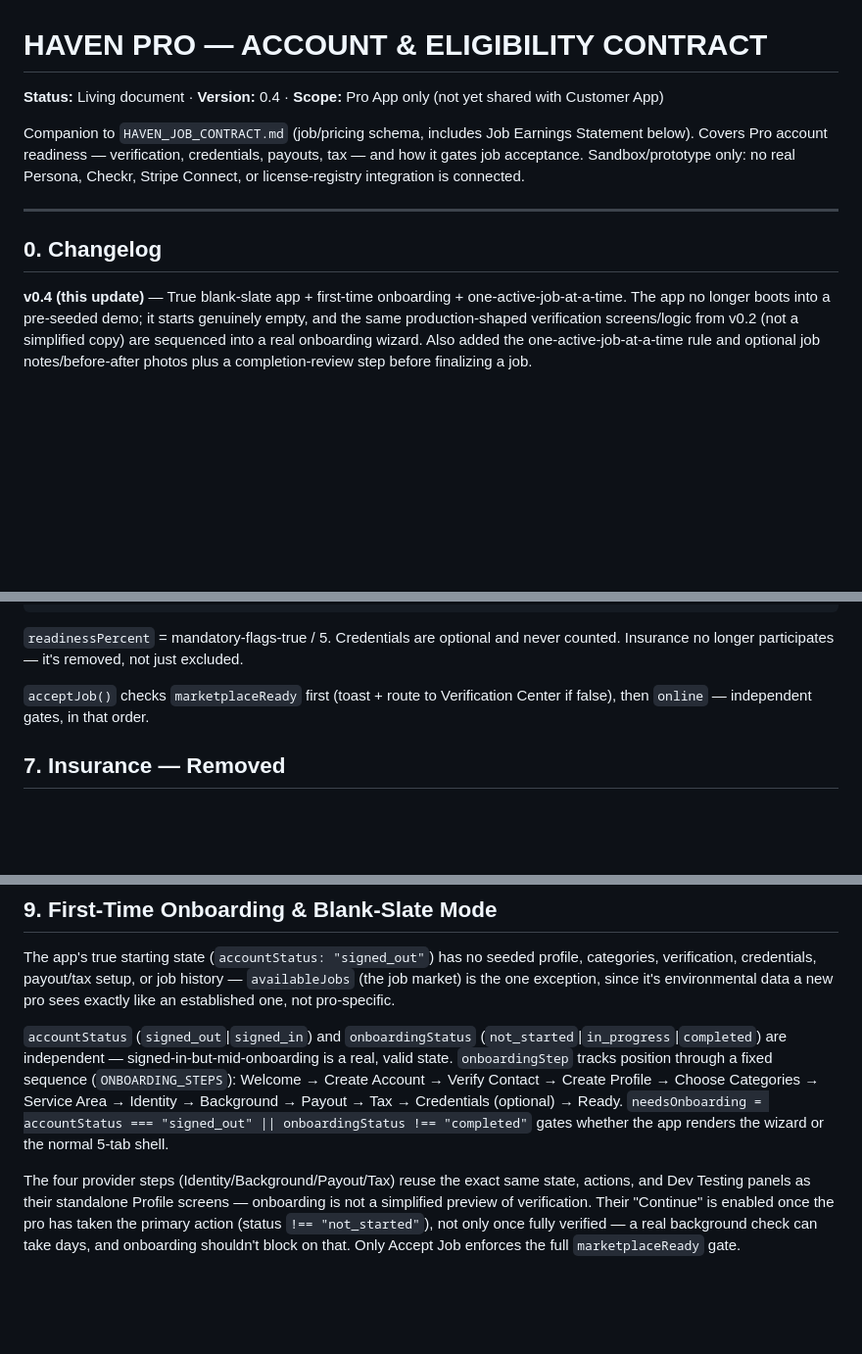
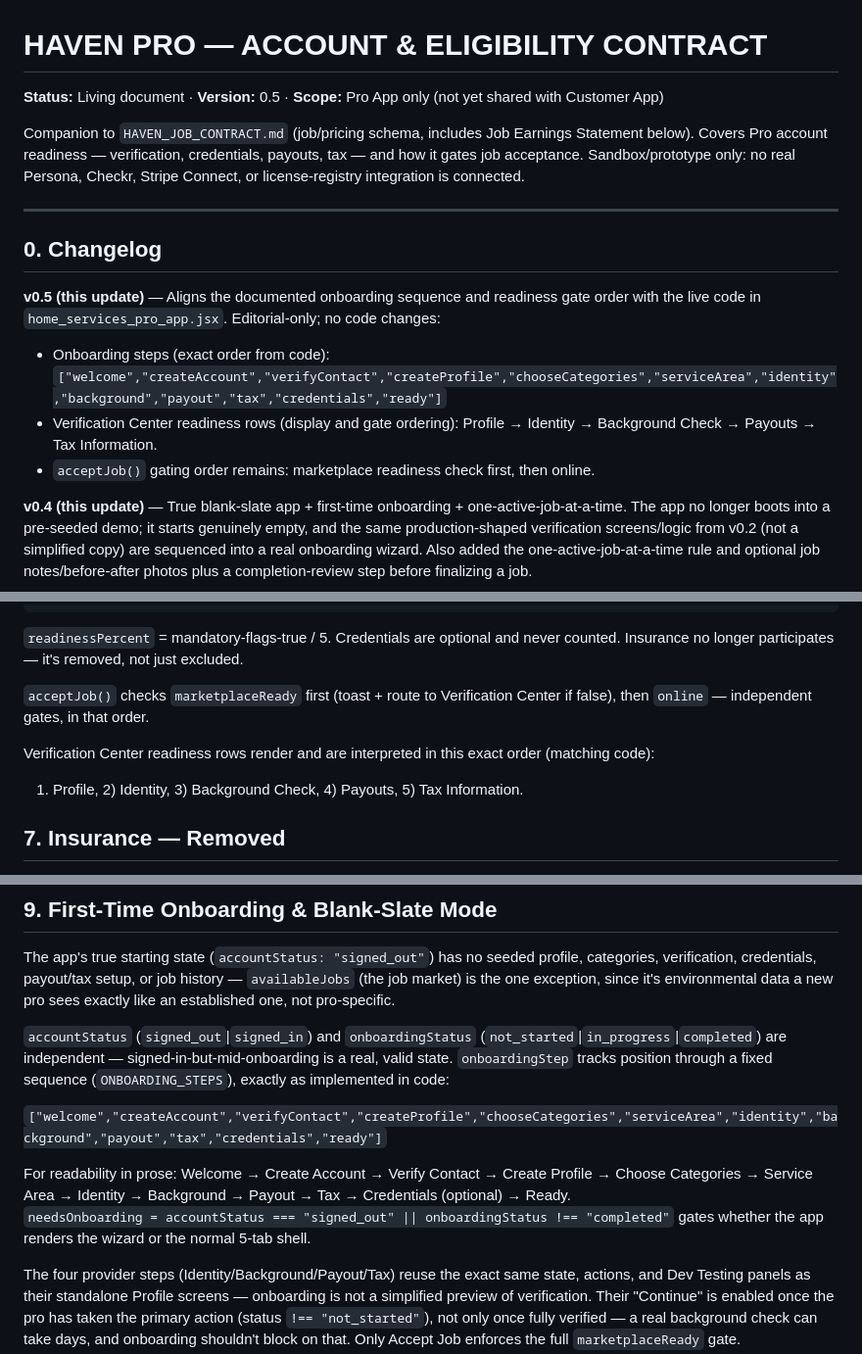
Before and after one commit to bluspots/haven-pro, a Markdown page: HAVEN_PRO_ACCOUNT_CONTRACT.md, 3 parts joined by grey strips. Shown at 98% size. Drawn GitHub-style; blank space fills up the shorter version.

```diff
--- a/HAVEN_PRO_ACCOUNT_CONTRACT.md
+++ b/HAVEN_PRO_ACCOUNT_CONTRACT.md
@@ -1,12 +1,19 @@
 # HAVEN PRO — ACCOUNT & ELIGIBILITY CONTRACT
 
-**Status:** Living document · **Version:** 0.4 · **Scope:** Pro App only (not yet shared with Customer App)
+**Status:** Living document · **Version:** 0.5 · **Scope:** Pro App only (not yet shared with Customer App)
 
 Companion to `HAVEN_JOB_CONTRACT.md` (job/pricing schema, includes Job Earnings Statement below). Covers Pro account readiness — verification, credentials, payouts, tax — and how it gates job acceptance. Sandbox/prototype only: no real Persona, Checkr, Stripe Connect, or license-registry integration is connected.
 
 ---
 
 ## 0. Changelog
+
+**v0.5 (this update)** — Aligns the documented onboarding sequence and readiness gate order with the live code in `home_services_pro_app.jsx`. Editorial-only; no code changes:
+
+- Onboarding steps (exact order from code):
+  `["welcome","createAccount","verifyContact","createProfile","chooseCategories","serviceArea","identity","background","payout","tax","credentials","ready"]`
+- Verification Center readiness rows (display and gate ordering): Profile → Identity → Background Check → Payouts → Tax Information.
+- `acceptJob()` gating order remains: marketplace readiness check first, then online.
 
 **v0.4 (this update)** — True blank-slate app + first-time onboarding + one-active-job-at-a-time. The app no longer boots into a pre-seeded demo; it starts genuinely empty, and the same production-shaped verification screens/logic from v0.2 (not a simplified copy) are sequenced into a real onboarding wizard. Also added the one-active-job-at-a-time rule and optional job notes/before-after photos plus a completion-review step before finalizing a job.
 
@@ -74,6 +81,9 @@ marketplaceReady = profileComplete
 
 `acceptJob()` checks `marketplaceReady` first (toast + route to Verification Center if false), then `online` — independent gates, in that order.
 
+Verification Center readiness rows render and are interpreted in this exact order (matching code):
+1) Profile, 2) Identity, 3) Background Check, 4) Payouts, 5) Tax Information.
+
 ## 7. Insurance — Removed
 
 Removed from Profile, Verification Center, Account Readiness, all state models, forms, and sandbox controls. Haven does not require or claim its Pros are insured. Revisit only with a deliberate insurance/protection program backed by legal and insurance advice — not carried forward as a placeholder concept.
@@ -104,7 +114,12 @@ earningsStatement = {
 
 The app's true starting state (`accountStatus: "signed_out"`) has no seeded profile, categories, verification, credentials, payout/tax setup, or job history — `availableJobs` (the job market) is the one exception, since it's environmental data a new pro sees exactly like an established one, not pro-specific.
 
-`accountStatus` (`signed_out`|`signed_in`) and `onboardingStatus` (`not_started`|`in_progress`|`completed`) are independent — signed-in-but-mid-onboarding is a real, valid state. `onboardingStep` tracks position through a fixed sequence (`ONBOARDING_STEPS`): Welcome → Create Account → Verify Contact → Create Profile → Choose Categories → Service Area → Identity → Background → Payout → Tax → Credentials (optional) → Ready. `needsOnboarding = accountStatus === "signed_out" || onboardingStatus !== "completed"` gates whether the app renders the wizard or the normal 5-tab shell.
+`accountStatus` (`signed_out`|`signed_in`) and `onboardingStatus` (`not_started`|`in_progress`|`completed`) are independent — signed-in-but-mid-onboarding is a real, valid state. `onboardingStep` tracks position through a fixed sequence (`ONBOARDING_STEPS`), exactly as implemented in code:
+
+`["welcome","createAccount","verifyContact","createProfile","chooseCategories","serviceArea","identity","background","payout","tax","credentials","ready"]`
+
+For readability in prose: Welcome → Create Account → Verify Contact → Create Profile → Choose Categories → Service Area → Identity → Background → Payout → Tax → Credentials (optional) → Ready.
+`needsOnboarding = accountStatus === "signed_out" || onboardingStatus !== "completed"` gates whether the app renders the wizard or the normal 5-tab shell.
 
 The four provider steps (Identity/Background/Payout/Tax) reuse the exact same state, actions, and Dev Testing panels as their standalone Profile screens — onboarding is not a simplified preview of verification. Their "Continue" is enabled once the pro has taken the primary action (status `!== "not_started"`), not only once fully verified — a real background check can take days, and onboarding shouldn't block on that. Only Accept Job enforces the full `marketplaceReady` gate.
 
```
Also changed, not shown: HAVEN_JOB_CONTRACT.md (+15 -2 lines).
